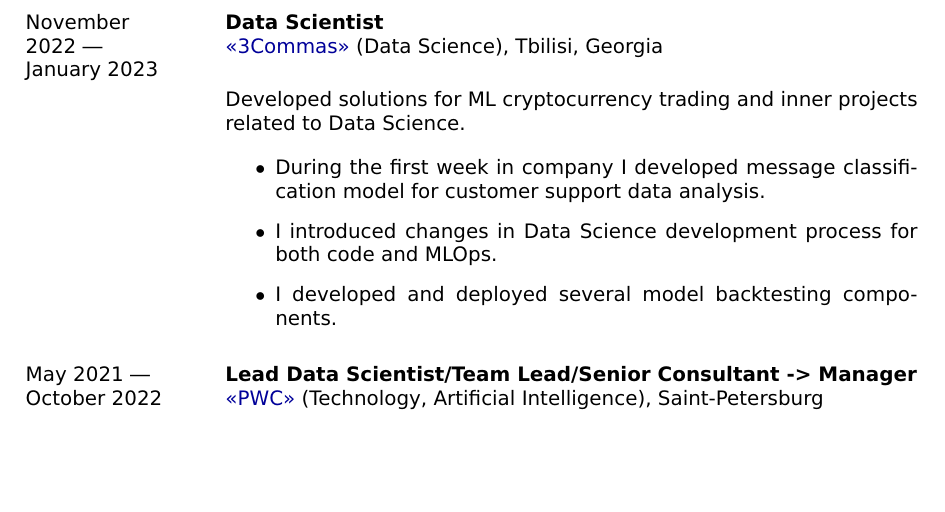
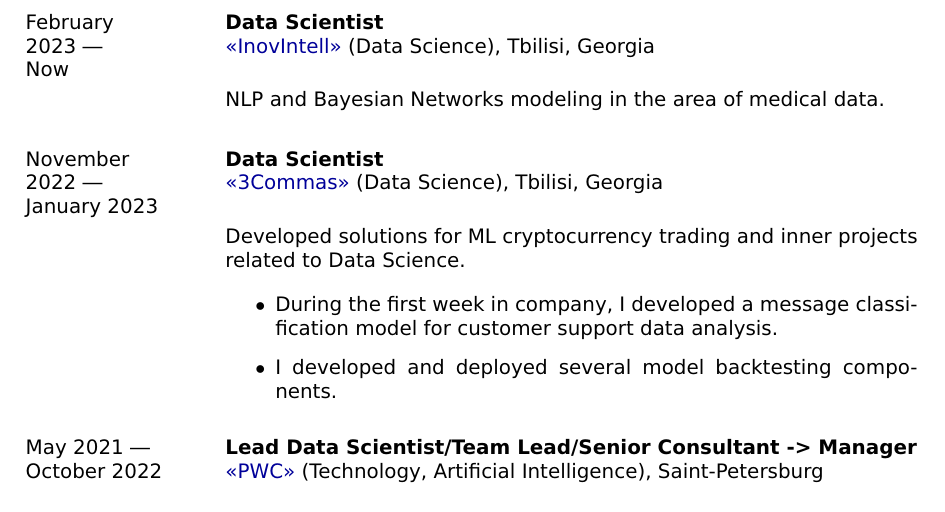
Before and after one commit to ArseniyShchepetnov/cv, a LaTeX CV (Shchepetnov_CV.tex): part of page 2 of 6, cut at the place of the change, the shorter picture padded with empty space. Compiled offline with pdfLaTeX.

Commit message:
Inovintell

```diff
--- a/Shchepetnov_CV.tex
+++ b/Shchepetnov_CV.tex
@@ -108,6 +111,21 @@
 	\setlength{\parindent}{0em}
 	\vspace{\verticalSpace}
 	\section*{Employment history}
+
+	% InovIntell
+	\begin{minipage}[t]{\lmpratio\textwidth}
+		February 2023 --- \\Now
+	\end{minipage}
+	\hspace{\horizontalSpace}
+	\begin{minipage}[t]{\rmpratio\textwidth}
+		\sectionMain{Data Scientist}\\
+		\href{https://www.inovintell.com/}{<<InovIntell>>} (Data Science), Tbilisi, Georgia\\[0.1cm]
+
+        NLP and Bayesian Networks modeling in the area of medical data.
+
+	\end{minipage}
+	\vspace{\vSpace}
+
 
 	% 3Commas
 	\begin{minipage}[t]{\lmpratio\textwidth}
@@ -122,9 +140,8 @@
 
 		\begin{itemize}
                 \item
-During the first week in company I developed message classification model for customer support data analysis.
-			\item
-I introduced changes in Data Science development process for both code and MLOps.
+During the first week in company, I developed a message classification model for customer support data analysis.
+
 			\item
 I developed and deployed several model backtesting components.
 		\end{itemize}
```
Also changed, not shown: Shchepetnov_CV.tex (3 more changed lines).
